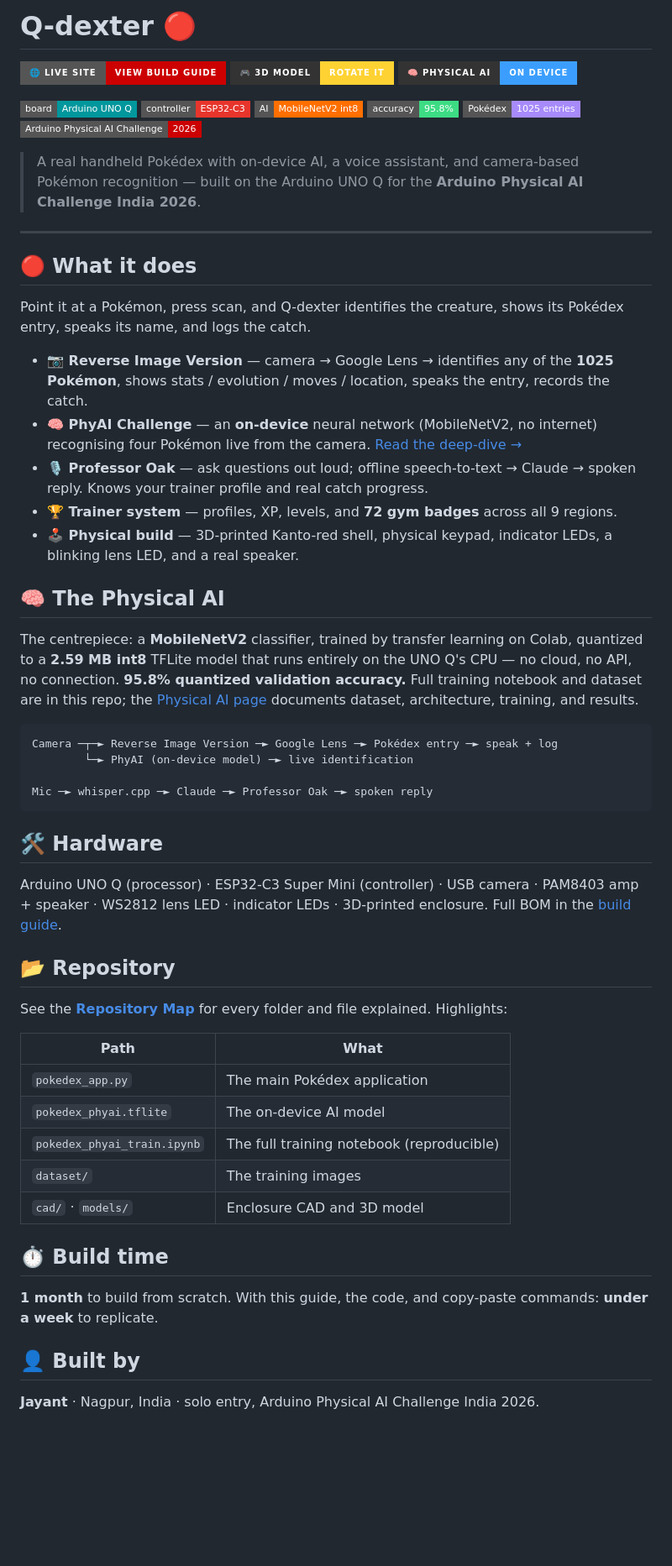
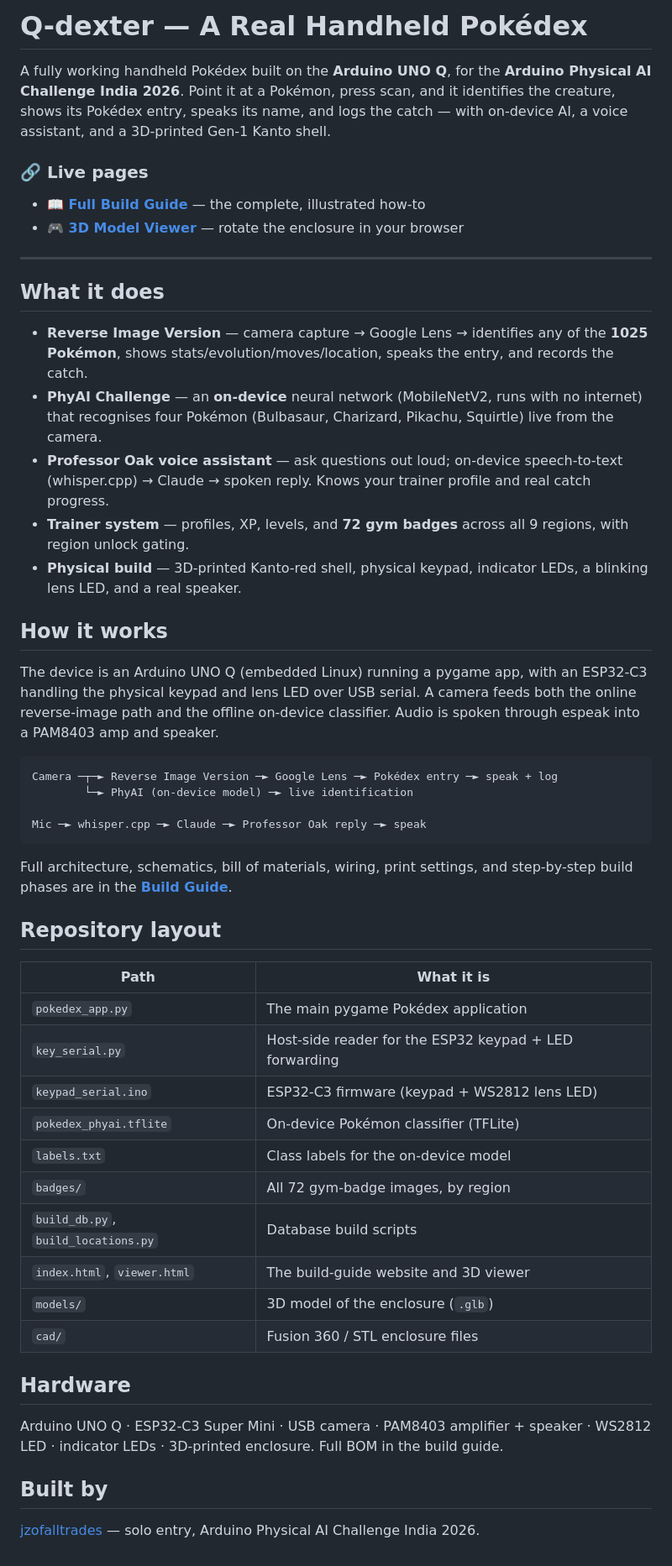
Before and after one commit to jzofalltrades/Q-dex, a Markdown page: README.md, the part around the change. Shown at 84% size. Drawn GitHub-style; badges without logos; blank space fills up the shorter version.

Commit message:
Revert README to original clean version

````diff
--- a/README.md
+++ b/README.md
@@ -1,62 +1,71 @@
-# Q-dexter 🔴
+# Q-dexter — A Real Handheld Pokédex
 
-[![Live Site](https://img.shields.io/badge/🌐_Live_Site-View_Build_Guide-CC0000?style=for-the-badge)](https://jzofalltrades.github.io/Q-dex/)
-[![3D Model](https://img.shields.io/badge/🎮_3D_Model-Rotate_It-FFD233?style=for-the-badge&labelColor=333)](https://jzofalltrades.github.io/Q-dex/viewer.html)
-[![Physical AI](https://img.shields.io/badge/🧠_Physical_AI-On_Device-3B9EFF?style=for-the-badge&labelColor=333)](https://jzofalltrades.github.io/Q-dex/physical-ai.html)
+A fully working handheld Pokédex built on the **Arduino UNO Q**, for the
+**Arduino Physical AI Challenge India 2026**. Point it at a Pokémon, press
+scan, and it identifies the creature, shows its Pokédex entry, speaks its
+name, and logs the catch — with on-device AI, a voice assistant, and a
+3D-printed Gen-1 Kanto shell.
 
-![board](https://img.shields.io/badge/board-Arduino_UNO_Q-00979D?style=flat-square&logo=arduino)
-![controller](https://img.shields.io/badge/controller-ESP32--C3-E7352C?style=flat-square&logo=espressif)
-![model](https://img.shields.io/badge/AI-MobileNetV2_int8-FF6F00?style=flat-square&logo=tensorflow)
-![accuracy](https://img.shields.io/badge/accuracy-95.8%25-3DDC84?style=flat-square)
-![pokemon](https://img.shields.io/badge/Pokédex-1025_entries-A78BFA?style=flat-square)
-![challenge](https://img.shields.io/badge/Arduino_Physical_AI_Challenge-2026-CC0000?style=flat-square)
-
-> A real handheld Pokédex with on-device AI, a voice assistant, and camera-based Pokémon recognition — built on the Arduino UNO Q for the **Arduino Physical AI Challenge India 2026**.
+### 🔗 Live pages
+- **[📖 Full Build Guide](https://jzofalltrades.github.io/Q-dex/)** — the complete, illustrated how-to
+- **[🎮 3D Model Viewer](https://jzofalltrades.github.io/Q-dex/viewer.html)** — rotate the enclosure in your browser
 
 ---
 
-## 🔴 What it does
+## What it does
 
-Point it at a Pokémon, press scan, and Q-dexter identifies the creature, shows its Pokédex entry, speaks its name, and logs the catch.
+- **Reverse Image Version** — camera capture → Google Lens → identifies any of
+  the **1025 Pokémon**, shows stats/evolution/moves/location, speaks the entry,
+  and records the catch.
+- **PhyAI Challenge** — an **on-device** neural network (MobileNetV2, runs with
+  no internet) that recognises four Pokémon (Bulbasaur, Charizard, Pikachu,
+  Squirtle) live from the camera.
+- **Professor Oak voice assistant** — ask questions out loud; on-device
+  speech-to-text (whisper.cpp) → Claude → spoken reply. Knows your trainer
+  profile and real catch progress.
+- **Trainer system** — profiles, XP, levels, and **72 gym badges** across all
+  9 regions, with region unlock gating.
+- **Physical build** — 3D-printed Kanto-red shell, physical keypad, indicator
+  LEDs, a blinking lens LED, and a real speaker.
 
-- **📷 Reverse Image Version** — camera → Google Lens → identifies any of the **1025 Pokémon**, shows stats / evolution / moves / location, speaks the entry, records the catch.
-- **🧠 PhyAI Challenge** — an **on-device** neural network (MobileNetV2, no internet) recognising four Pokémon live from the camera. [Read the deep-dive →](https://jzofalltrades.github.io/Q-dex/physical-ai.html)
-- **🎙️ Professor Oak** — ask questions out loud; offline speech-to-text → Claude → spoken reply. Knows your trainer profile and real catch progress.
-- **🏆 Trainer system** — profiles, XP, levels, and **72 gym badges** across all 9 regions.
-- **🕹️ Physical build** — 3D-printed Kanto-red shell, physical keypad, indicator LEDs, a blinking lens LED, and a real speaker.
+## How it works
 
-## 🧠 The Physical AI
-
-The centrepiece: a **MobileNetV2** classifier, trained by transfer learning on Colab, quantized to a **2.59 MB int8** TFLite model that runs entirely on the UNO Q's CPU — no cloud, no API, no connection. **95.8% quantized validation accuracy.** Full training notebook and dataset are in this repo; the [Physical AI page](https://jzofalltrades.github.io/Q-dex/physical-ai.html) documents dataset, architecture, training, and results.
+The device is an Arduino UNO Q (embedded Linux) running a pygame app, with an
+ESP32-C3 handling the physical keypad and lens LED over USB serial. A camera
+feeds both the online reverse-image path and the offline on-device classifier.
+Audio is spoken through espeak into a PAM8403 amp and speaker.
 
 ```
 Camera ─┬─► Reverse Image Version ─► Google Lens ─► Pokédex entry ─► speak + log
         └─► PhyAI (on-device model) ─► live identification
 
-Mic ─► whisper.cpp ─► Claude ─► Professor Oak ─► spoken reply
+Mic ─► whisper.cpp ─► Claude ─► Professor Oak reply ─► speak
 ```
 
-## 🛠️ Hardware
+Full architecture, schematics, bill of materials, wiring, print settings, and
+step-by-step build phases are in the **[Build Guide](https://jzofalltrades.github.io/Q-dex/)**.
 
-Arduino UNO Q (processor) · ESP32-C3 Super Mini (controller) · USB camera · PAM8403 amp + speaker · WS2812 lens LED · indicator LEDs · 3D-printed enclosure. Full BOM in the [build guide](https://jzofalltrades.github.io/Q-dex/).
+## Repository layout
 
-## 📂 Repository
+| Path | What it is |
+|------|-----------|
+| `pokedex_app.py` | The main pygame Pokédex application |
+| `key_serial.py` | Host-side reader for the ESP32 keypad + LED forwarding |
+| `keypad_serial.ino` | ESP32-C3 firmware (keypad + WS2812 lens LED) |
+| `pokedex_phyai.tflite` | On-device Pokémon classifier (TFLite) |
+| `labels.txt` | Class labels for the on-device model |
+| `badges/` | All 72 gym-badge images, by region |
+| `build_db.py`, `build_locations.py` | Database build scripts |
+| `index.html`, `viewer.html` | The build-guide website and 3D viewer |
+| `models/` | 3D model of the enclosure (`.glb`) |
+| `cad/` | Fusion 360 / STL enclosure files |
 
-See the [**Repository Map**](https://jzofalltrades.github.io/Q-dex/#repo) for every folder and file explained. Highlights:
+## Hardware
 
-| Path | What |
-|------|------|
-| `pokedex_app.py` | The main Pokédex application |
-| `pokedex_phyai.tflite` | The on-device AI model |
-| `pokedex_phyai_train.ipynb` | The full training notebook (reproducible) |
-| `dataset/` | The training images |
-| `cad/` · `models/` | Enclosure CAD and 3D model |
+Arduino UNO Q · ESP32-C3 Super Mini · USB camera · PAM8403 amplifier + speaker ·
+WS2812 LED · indicator LEDs · 3D-printed enclosure. Full BOM in the build guide.
 
-## ⏱️ Build time
+## Built by
 
-**1 month** to build from scratch. With this guide, the code, and copy-paste commands: **under a week** to replicate.
-
-
-## 👤 Built by
-
-**Jayant** · Nagpur, India · solo entry, Arduino Physical AI Challenge India 2026.
+[jzofalltrades](https://github.com/jzofalltrades) — solo entry, Arduino
+Physical AI Challenge India 2026.
````
